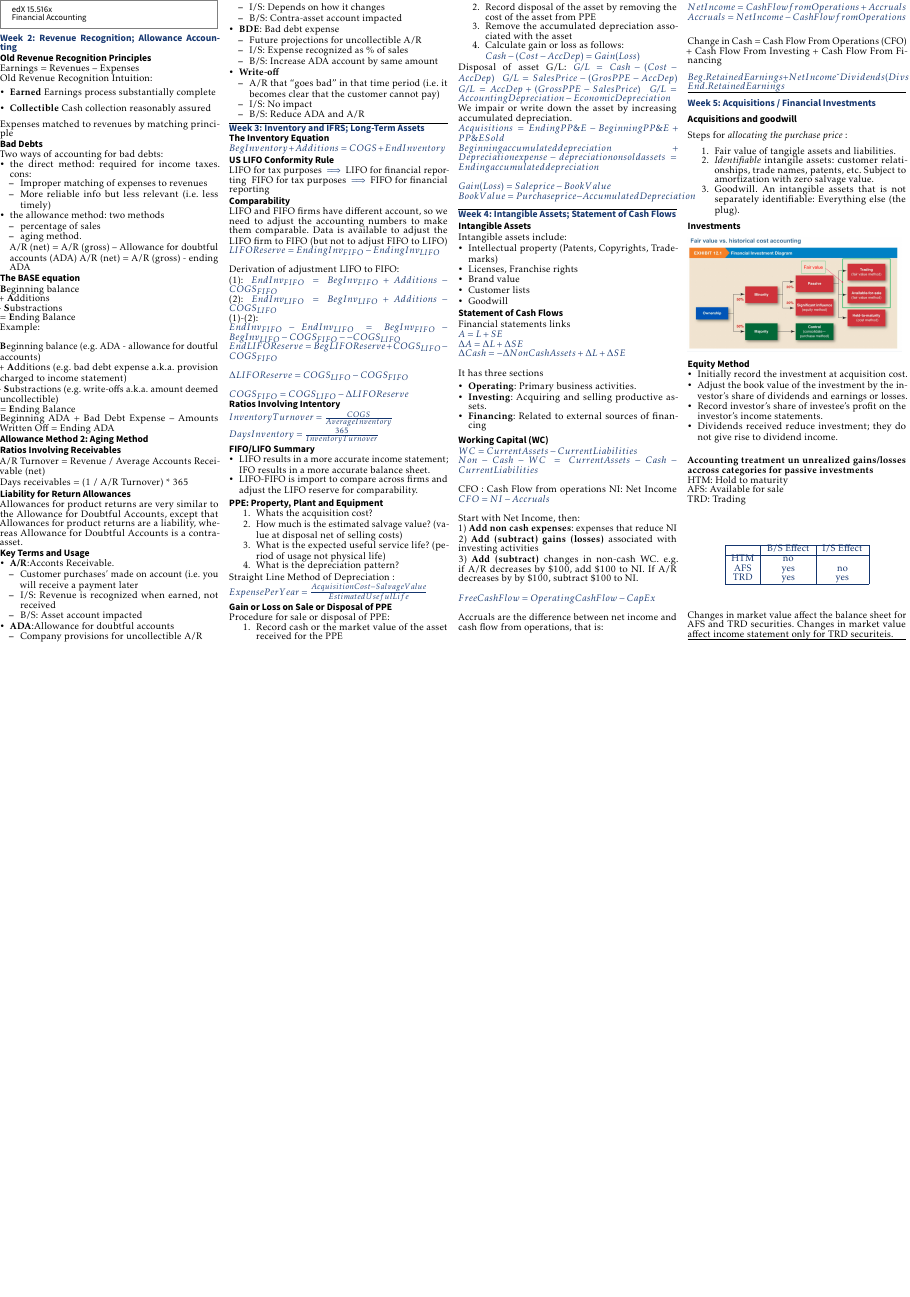
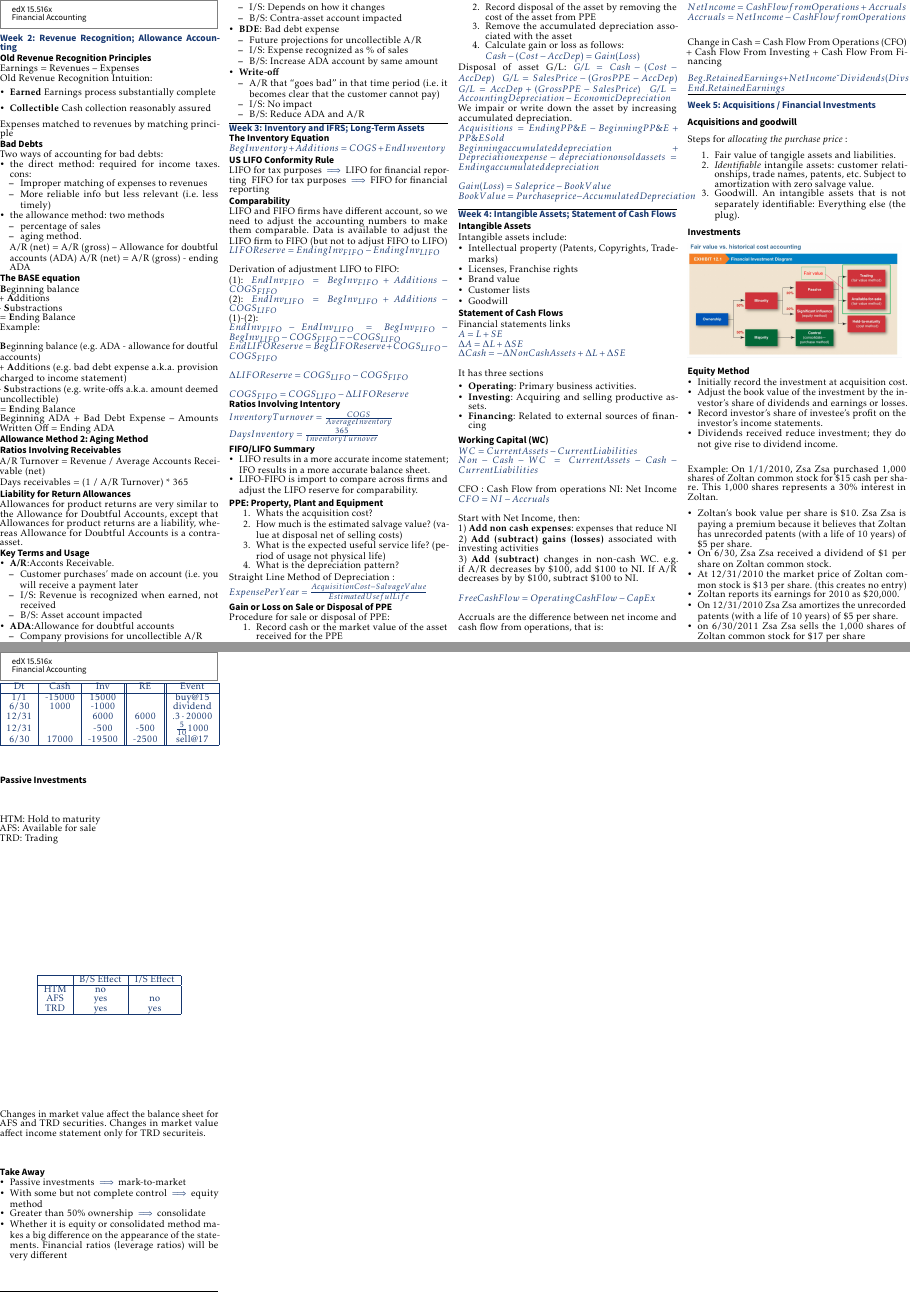
Before and after one commit to j053g/cheatsheets, a LaTeX document (15.516x/15.516x_financial_accounting.tex, which reads 15.516x/assets/week_05.tex): the whole page before the commit and pages 1 and 2 of 2 after it, the two joined at a grey line, the shorter picture padded with empty space. The pictures show the PDF file 15.516x/15.516x_financial_accounting.pdf that the author committed with the source.

Commit message:
15.516x: Add more details to week 5, equity method

```diff
--- a/15.516x/assets/week_05.tex
+++ b/15.516x/assets/week_05.tex
@@ -24,11 +24,37 @@ Steps for \textit{allocating the purchase price} :
 	\item Dividends received reduce investment; they do not give rise to dividend income.
 \end{itemize}
 
+Example: On 1/1/2010, Zsa Zsa purchased 1,000 shares of Zoltan common stock for \$15
+cash per share. This 1,000 shares represents a 30\% interest in Zoltan.
+\begin{itemize}[noitemsep,topsep=0pt]
+\item Zoltan’s book value per share is \$10. Zsa Zsa is paying a premium because it believes
+that Zoltan has unrecorded patents (with a life of 10 years) of \$5 per share.
+\item On 6/30, Zsa Zsa received a dividend of \$1 per share on Zoltan common stock.
+\item At 12/31/2010 the market price of Zoltan common stock is \$13 per share. (this creates no entry)
+\item Zoltan reports its earnings for 2010 as \$20,000.
+\item On 12/31/2010 Zsa Zsa amortizes the unrecorded patents (with a life of 10 years) of \$5 per share.
+\item on 6/30/2011 Zsa Zsa sells the 1,000 shares of Zoltan common stock for \$17 per share
+
+\end{itemize}
+
+\newpage
+
+	\begin{tabular}{ |c|c|c||c||c| }
+		\hline
+		Dt &  Cash & Inv & RE & Event	 \\
+		\hline
+		1/1   & -15000 & 15000 & & buy@15\\
+		6/30  & 1000    & -1000 & & dividend \\
+		12/31 &         & 6000  & 6000 & $.3 \cdot 20000$\\
+		12/31 &         & -500  & -500 & $\frac{5}{10}  1000$ \\
+		6/30 &   17000      & -19500  & -2500 & sell@17 \\
+		\hline
+	\end{tabular}
 
 
 
-\textbf{Accounting treatment un unrealized gains/losses accross categories for passive investments}
-\\
+\subsection*{Passive Investments}
+
 HTM: Hold to maturity \\
 AFS: Available for sale \\
 TRD: Trading \\
@@ -45,3 +71,12 @@ TRD: Trading \\
 \end{center}
 
 Changes in market value affect the balance sheet for AFS and TRD securities. Changes in market value affect income statement only for TRD securiteis.
+
+\subsection*{Take Away}
+\begin{itemize}[noitemsep,topsep=0pt]
+	\item Passive investments  $\implies$ mark-to-market
+	\item With some but not complete control  $\implies$ equity method
+	\item Greater than 50\%  ownership $\implies$ consolidate
+	\item Whether it is equity or consolidated method makes a big difference on the appearance
+	of the statements. Financial ratios (leverage ratios) will be very different
+\end{itemize}
```
Also changed, not shown: 15.516x/15.516x_financial_accounting.pdf.
